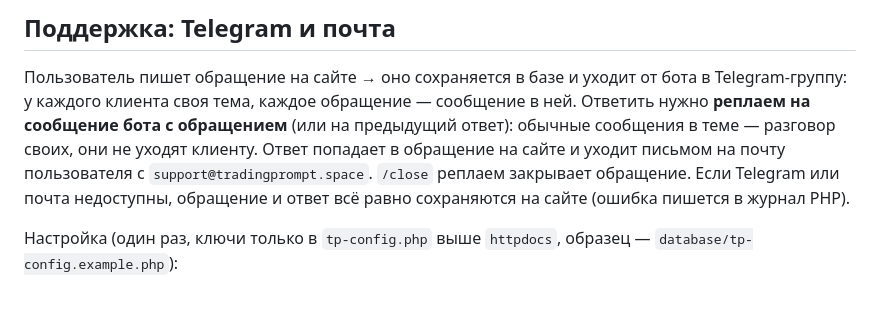
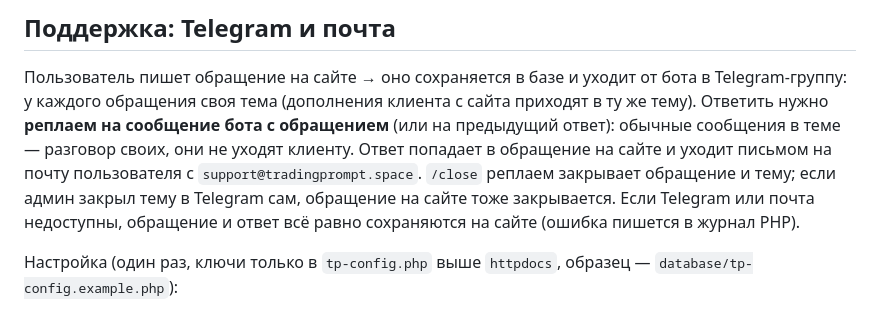
Before and after one commit to meshk0v/trading-prompt, a Markdown page: DEPLOY.md, the part around the change. GitHub-like rendering.

Commit message:
Document one topic per ticket

```diff
--- a/DEPLOY.md
+++ b/DEPLOY.md
@@ -63,10 +63,10 @@ tradingprompt.space/
 ## Поддержка: Telegram и почта
 
 Пользователь пишет обращение на сайте → оно сохраняется в базе и уходит от бота в Telegram-группу: у каждого
-клиента своя тема, каждое обращение — сообщение в ней. Ответить нужно **реплаем на сообщение бота с обращением**
+обращения своя тема (дополнения клиента с сайта приходят в ту же тему). Ответить нужно **реплаем на сообщение бота с обращением**
 (или на предыдущий ответ): обычные сообщения в теме — разговор своих, они не уходят клиенту. Ответ попадает в
 обращение на сайте и уходит письмом на почту пользователя с `support@tradingprompt.space`. `/close` реплаем
-закрывает обращение. Если Telegram или почта недоступны, обращение и ответ всё равно сохраняются на сайте
+закрывает обращение и тему; если админ закрыл тему в Telegram сам, обращение на сайте тоже закрывается. Если Telegram или почта недоступны, обращение и ответ всё равно сохраняются на сайте
 (ошибка пишется в журнал PHP).
 
 Настройка (один раз, ключи только в `tp-config.php` выше `httpdocs`, образец — `database/tp-config.example.php`):
```
